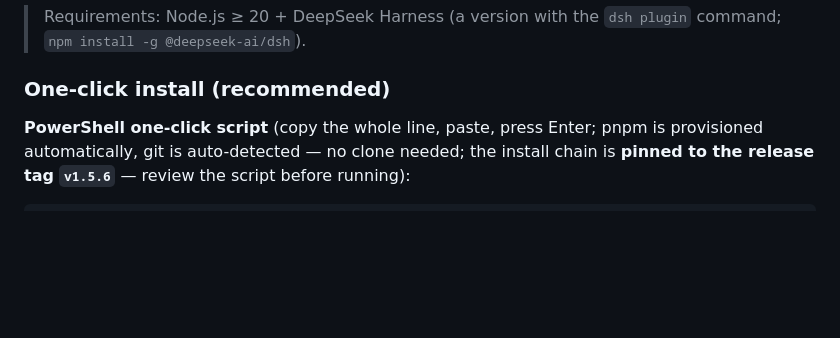
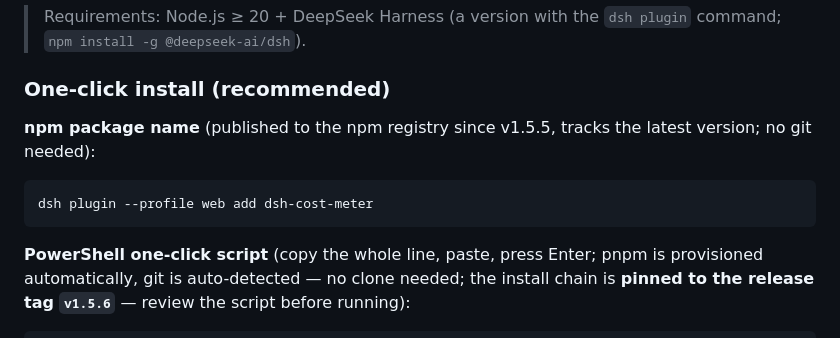
Before and after one commit to Han-1413141/dsh-cost-meter, a Markdown page: README.en.md, the part around one of its changes. GitHub-like rendering; blank space fills up the shorter version.

Commit message:
docs: add npm badge and npm package-name install route to both READMEs

````diff
--- a/README.en.md
+++ b/README.en.md
@@ -184,6 +185,12 @@ Real captures from an actual DSH sidebar of the period strip and collapsed verti
 
 ### One-click install (recommended)
 
+**npm package name** (published to the npm registry since v1.5.5, tracks the latest version; no git needed):
+
+```sh
+dsh plugin --profile web add dsh-cost-meter
+```
+
 **PowerShell one-click script** (copy the whole line, paste, press Enter; pnpm is provisioned automatically, git is auto-detected — no clone needed; the install chain is **pinned to the release tag `v1.5.6`** — review the script before running):
 
 ```powershell
````
Also changed, not shown: other parts of README.en.md (+1 -0 lines), README.md (+7 -0 lines).
